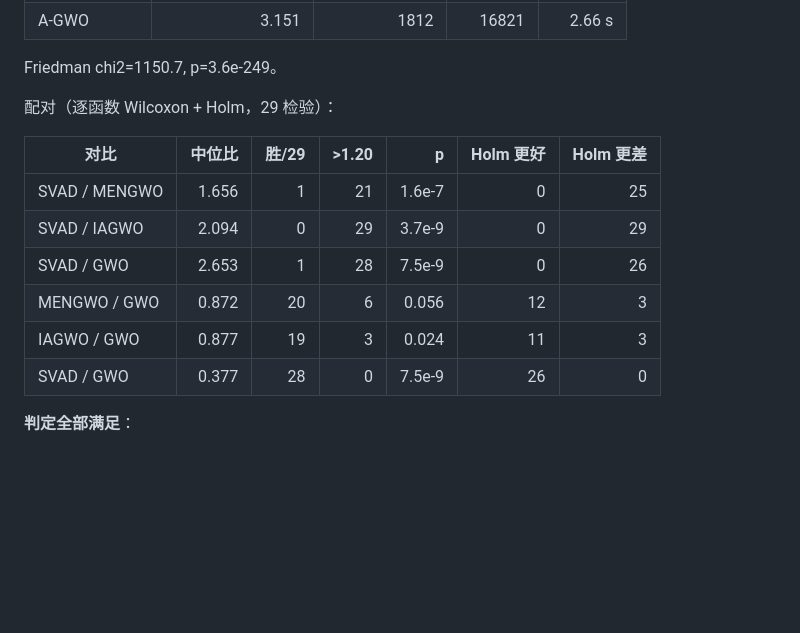
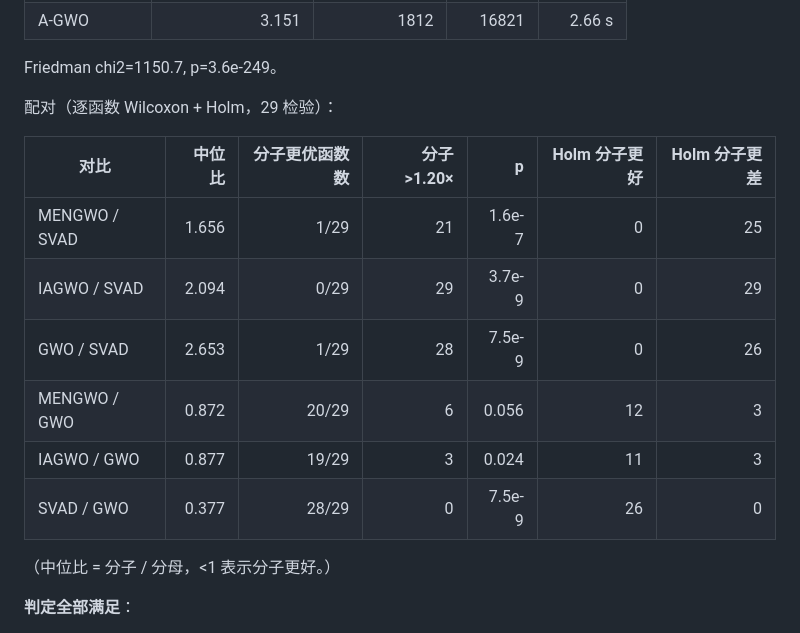
Before and after one commit to Xiaoqin-pro/new-gwo, a Markdown page: sparse_q/docs/150_IAGWO_AND_FOURARM.md, the part around the change. Rendered like a GitHub page; blank space fills up the shorter version.

Commit message:
Clarify ratio-table headers: state which arm is the numerator
The earlier tables printed the per-function win count from the baseline's point
of view under a header that read like 'wins/29', which invites the opposite
reading. Every ratio table now names numerator and denominator explicitly and
labels the Holm columns by the numerator arm.

```diff
--- a/sparse_q/docs/150_IAGWO_AND_FOURARM.md
+++ b/sparse_q/docs/150_IAGWO_AND_FOURARM.md
@@ -129,14 +129,16 @@ Friedman chi2=1150.7, p=3.6e-249。
 
 配对（逐函数 Wilcoxon + Holm，29 检验）：
 
-| 对比 | 中位比 | 胜/29 | >1.20 | p | Holm 更好 | Holm 更差 |
+| 对比 | 中位比 | 分子更优函数数 | 分子 >1.20× | p | Holm 分子更好 | Holm 分子更差 |
 |---|---:|---:|---:|---:|---:|---:|
-| SVAD / MENGWO | 1.656 | 1 | 21 | 1.6e-7 | 0 | 25 |
-| SVAD / IAGWO | 2.094 | 0 | 29 | 3.7e-9 | 0 | 29 |
-| SVAD / GWO | 2.653 | 1 | 28 | 7.5e-9 | 0 | 26 |
-| MENGWO / GWO | 0.872 | 20 | 6 | 0.056 | 12 | 3 |
-| IAGWO / GWO | 0.877 | 19 | 3 | 0.024 | 11 | 3 |
-| SVAD / GWO | 0.377 | 28 | 0 | 7.5e-9 | 26 | 0 |
+| MENGWO / SVAD | 1.656 | 1/29 | 21 | 1.6e-7 | 0 | 25 |
+| IAGWO / SVAD | 2.094 | 0/29 | 29 | 3.7e-9 | 0 | 29 |
+| GWO / SVAD | 2.653 | 1/29 | 28 | 7.5e-9 | 0 | 26 |
+| MENGWO / GWO | 0.872 | 20/29 | 6 | 0.056 | 12 | 3 |
+| IAGWO / GWO | 0.877 | 19/29 | 3 | 0.024 | 11 | 3 |
+| SVAD / GWO | 0.377 | 28/29 | 0 | 7.5e-9 | 26 | 0 |
+
+（中位比 = 分子 / 分母，<1 表示分子更好。）
 
 **判定全部满足**：
 1. 对每个外部基线中位比 ≤ 0.95（1.656 / 2.094 / 2.653 均为 SVAD 更好）→ 通过
```
Also changed, not shown: 1 other file.
